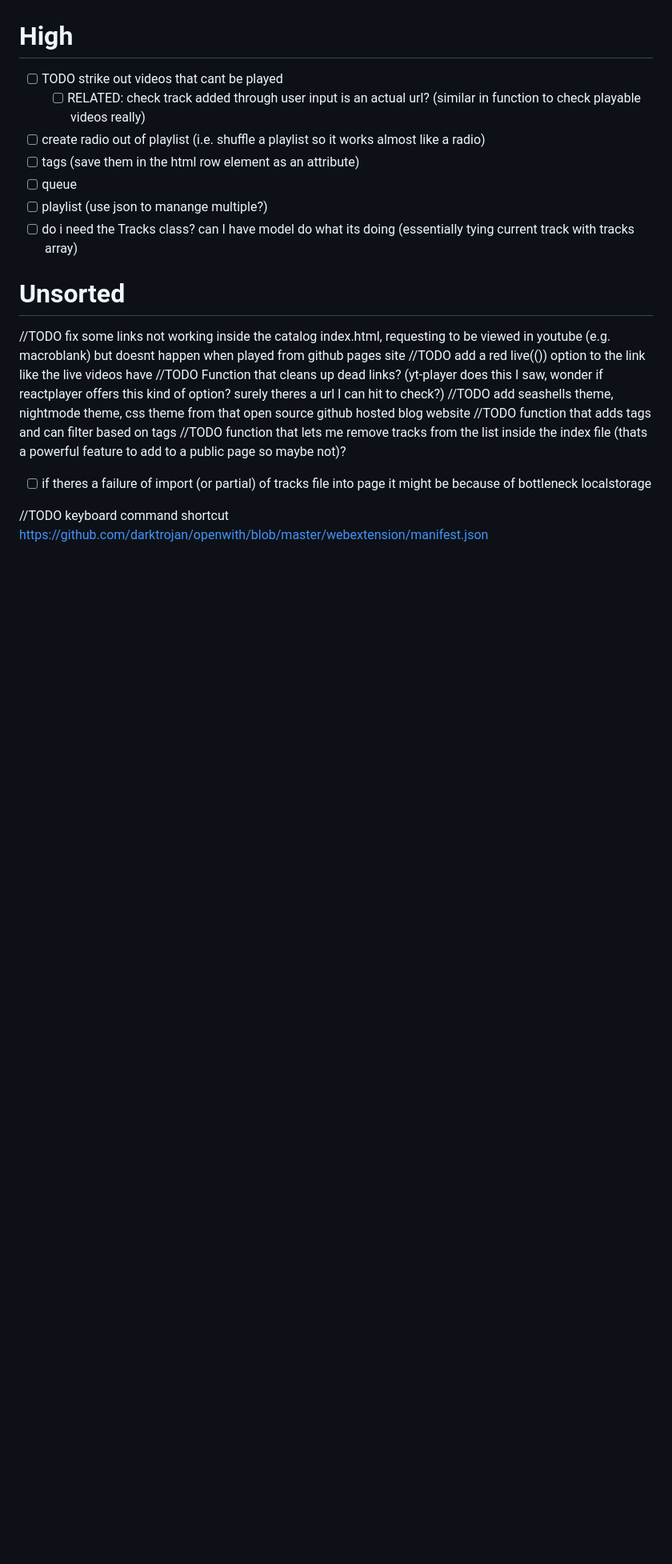
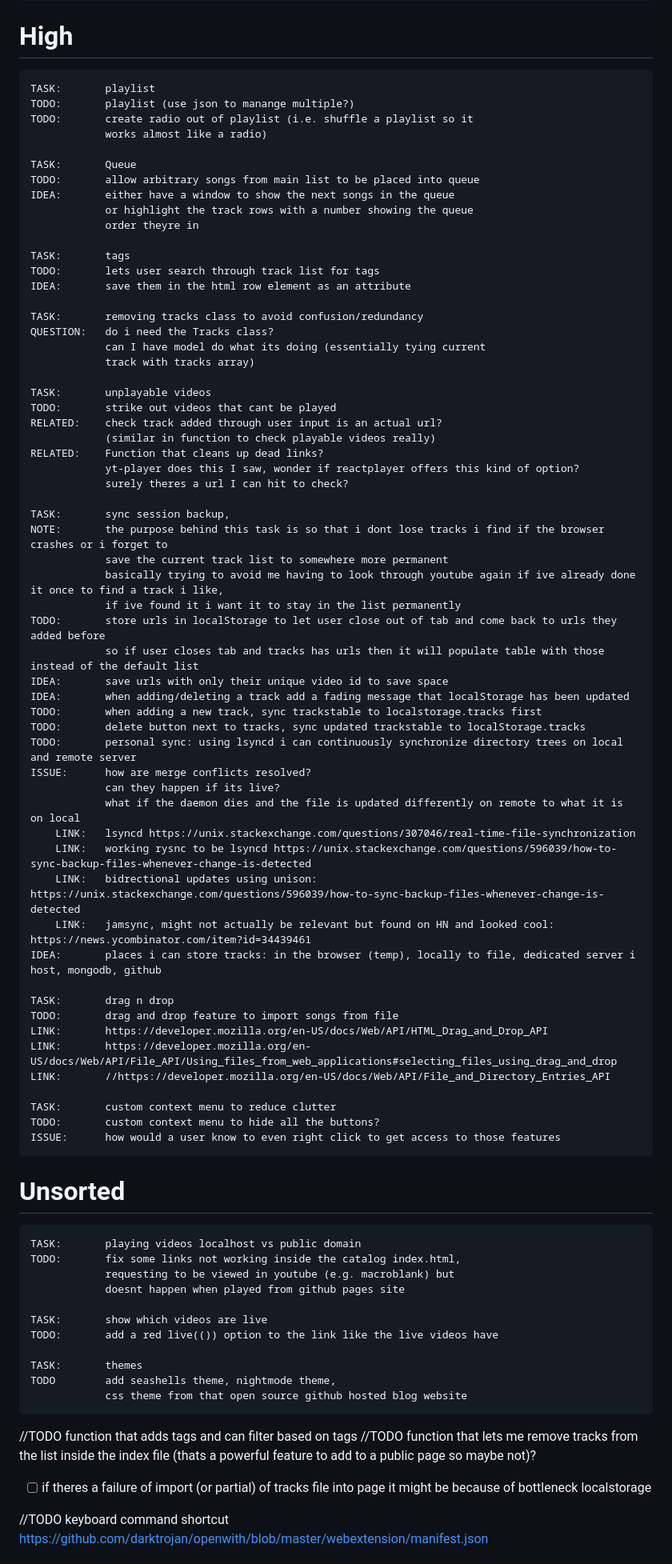
Before and after one commit to robert-cochran/tracks-nb-gh, a Markdown page: todo.md, the part around the change printed below. Shown: that part at 80% size. GitHub-like rendering; blank space fills up the shorter version.

Commit message:
update todos

```diff
--- a/todo.md
+++ b/todo.md
@@ -22,18 +30,81 @@ bookmarks
 
 # High
-- [ ] TODO strike out videos that cant be played
-    - [ ] RELATED: check track added through user input is an actual url? (similar in function to check playable videos really)
-- [ ] create radio out of playlist (i.e. shuffle a playlist so it works almost like a radio)
-- [ ] tags (save them in the html row element as an attribute)
-- [ ] queue
-- [ ] playlist (use json to manange multiple?)
-- [ ] do i need the Tracks class? can I have model do what its doing (essentially tying current track with tracks array)
+
+    TASK:       playlist
+    TODO:       playlist (use json to manange multiple?)
+    TODO:       create radio out of playlist (i.e. shuffle a playlist so it
+                works almost like a radio)
+
+    TASK:       Queue
+    TODO:       allow arbitrary songs from main list to be placed into queue
+    IDEA:       either have a window to show the next songs in the queue
+                or highlight the track rows with a number showing the queue
+                order theyre in
+
+    TASK:       tags
+    TODO:       lets user search through track list for tags
+    IDEA:       save them in the html row element as an attribute
+
+    TASK:       removing tracks class to avoid confusion/redundancy
+    QUESTION:   do i need the Tracks class?
+                can I have model do what its doing (essentially tying current
+                track with tracks array)
+
+    TASK:       unplayable videos
+    TODO:       strike out videos that cant be played
+    RELATED:    check track added through user input is an actual url?
+                (similar in function to check playable videos really)
+    RELATED:    Function that cleans up dead links?
+                yt-player does this I saw, wonder if reactplayer offers this kind of option?
+                surely theres a url I can hit to check?
+
+    TASK:       sync session backup,
+    NOTE:       the purpose behind this task is so that i dont lose tracks i find if the browser crashes or i forget to
+                save the current track list to somewhere more permanent
+                basically trying to avoid me having to look through youtube again if ive already done it once to find a track i like,
+                if ive found it i want it to stay in the list permanently
+    TODO:       store urls in localStorage to let user close out of tab and come back to urls they added before
+                so if user closes tab and tracks has urls then it will populate table with those instead of the default list
+    IDEA:       save urls with only their unique video id to save space
+    IDEA:       when adding/deleting a track add a fading message that localStorage has been updated
+    TODO:       when adding a new track, sync trackstable to localstorage.tracks first
+    TODO:       delete button next to tracks, sync updated trackstable to localStorage.tracks
+    TODO:       personal sync: using lsyncd i can continuously synchronize directory trees on local and remote server
+    ISSUE:      how are merge conflicts resolved?
+                can they happen if its live?
+                what if the daemon dies and the file is updated differently on remote to what it is on local
+        LINK:   lsyncd https://unix.stackexchange.com/questions/307046/real-time-file-synchronization
+        LINK:   working rysnc to be lsyncd https://unix.stackexchange.com/questions/596039/how-to-sync-backup-files-whenever-change-is-detected
+        LINK:   bidrectional updates using unison: https://unix.stackexchange.com/questions/596039/how-to-sync-backup-files-whenever-change-is-detected
+        LINK:   jamsync, might not actually be relevant but found on HN and looked cool: https://news.ycombinator.com/item?id=34439461
+    IDEA:       places i can store tracks: in the browser (temp), locally to file, dedicated server i host, mongodb, github
+
+    TASK:       drag n drop
+    TODO:       drag and drop feature to import songs from file
+    LINK:       https://developer.mozilla.org/en-US/docs/Web/API/HTML_Drag_and_Drop_API
+    LINK:       https://developer.mozilla.org/en-US/docs/Web/API/File_API/Using_files_from_web_applications#selecting_files_using_drag_and_drop
+    LINK:       //https://developer.mozilla.org/en-US/docs/Web/API/File_and_Directory_Entries_API
+
+    TASK:       custom context menu to reduce clutter
+    TODO:       custom context menu to hide all the buttons?
+    ISSUE:      how would a user know to even right click to get access to those features
+
+
 
 # Unsorted
-//TODO fix some links not working inside the catalog index.html, requesting to be viewed in youtube (e.g. macroblank) but doesnt happen when played from github pages site
-//TODO add a red live(()) option to the link like the live videos have
-//TODO Function that cleans up dead links? (yt-player does this I saw, wonder if reactplayer offers this kind of option? surely theres a url I can hit to check?)
-//TODO add seashells theme, nightmode theme, css theme from that open source github hosted blog website
+
+    TASK:       playing videos localhost vs public domain
+    TODO:       fix some links not working inside the catalog index.html,
+                requesting to be viewed in youtube (e.g. macroblank) but
+                doesnt happen when played from github pages site
+
+    TASK:       show which videos are live
+    TODO:       add a red live(()) option to the link like the live videos have
+
+    TASK:       themes
+    TODO        add seashells theme, nightmode theme,
+                css theme from that open source github hosted blog website
+
 //TODO function that adds tags and can filter based on tags
 //TODO function that lets me remove tracks from the list inside the index file (thats a powerful feature to add to a public page so maybe not)?
 - [ ] if theres a failure of import (or partial) of tracks file into page it might be because of bottleneck localstorage
```
Also changed, not shown: other parts of todo.md (+26 -18 lines).
